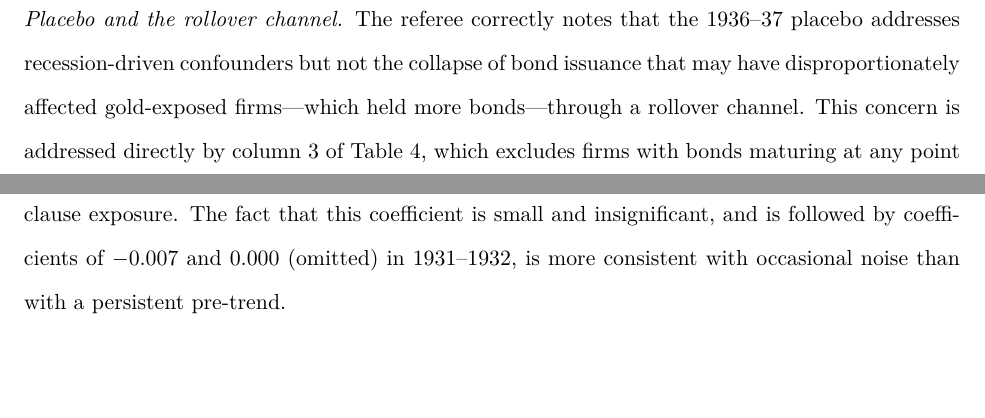
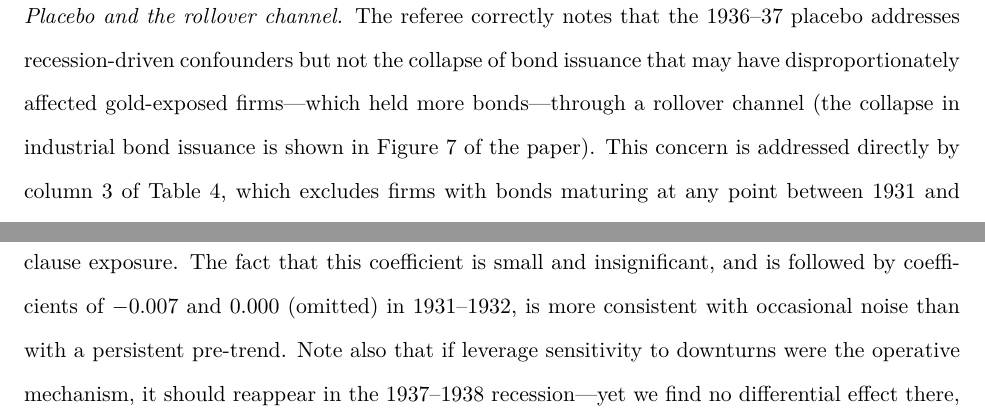
Before and after one commit to MrPlante/gold-clause-abrogation-and-investment, a LaTeX document (rfs-responses/round-2/referee-responses/r6/response-r6.tex, which reads rfs-responses/round-2/referee-responses/r6/sections/comment-2.tex, rfs-responses/round-2/referee-responses/r6/sections/comment-3.tex): two parts of pages 5 and 7 of 11 before the commit and two parts of pages 5 and 7 of 12 after it, joined at a grey line, cut so that both start at the same text, the shorter picture padded with empty space. Compiled offline with pdfLaTeX.

Commit message:
Strengthen R6 responses: 1937-38 inoculation in c3, cite Figure 7 for rollover.
Comment-3 now connects the 1930-dip leverage explanation to the 1937-38
placebo (no differential effect in that recession, so leverage sensitivity
alone cannot explain the litigation-window coefficients). Comment-2 and the
cover-letter response point to Figure 7, which plots the bond-issuance
collapse the referee's rollover concern describes. Recompiled response-r6.

Co-Authored-By: Claude Fable 5 <noreply@anthropic.com>

```diff
--- a/rfs-responses/round-2/referee-responses/r6/sections/comment-2.tex
+++ b/rfs-responses/round-2/referee-responses/r6/sections/comment-2.tex
@@ -7,7 +7,7 @@ I appreciate using 1936--37 as a placebo. While this helps addressed concerns ab
 \noindent We thank the referee for these comments and address each in turn.
 
 \medskip
-\noindent \textit{Placebo and the rollover channel.} The referee correctly notes that the 1936--37 placebo addresses recession-driven confounders but not the collapse of bond issuance that may have disproportionately affected gold-exposed firms---which held more bonds---through a rollover channel. This concern is addressed directly by column 3 of Table 4, which excludes firms with bonds maturing at any point between 1931 and 1934. The 1933 and 1934 coefficients remain $-0.058$ and $-0.037$, essentially unchanged from the baseline, indicating that the investment effect is not driven by firms with immediate refinancing needs.
+\noindent \textit{Placebo and the rollover channel.} The referee correctly notes that the 1936--37 placebo addresses recession-driven confounders but not the collapse of bond issuance that may have disproportionately affected gold-exposed firms---which held more bonds---through a rollover channel (the collapse in industrial bond issuance is shown in Figure~7 of the paper). This concern is addressed directly by column 3 of Table 4, which excludes firms with bonds maturing at any point between 1931 and 1934. The 1933 and 1934 coefficients remain $-0.058$ and $-0.037$, essentially unchanged from the baseline, indicating that the investment effect is not driven by firms with immediate refinancing needs.
 
 \medskip
 \noindent \textit{Industry-year fixed effects in columns 2--10.} We agree that readers should be able to assess the sensitivity of the results to this choice directly. We have re-run columns 2--10 of Table 7 (Table 6 in the previous version of the manuscript) replacing year fixed effects with industry-year fixed effects, so that all ten columns share the same fixed-effect structure as column 1. The results are reported in Internet Appendix Table~IA.19, whose columns (1)--(9) correspond to columns 2--10 of Table 7.
--- a/rfs-responses/round-2/referee-responses/r6/sections/comment-3.tex
+++ b/rfs-responses/round-2/referee-responses/r6/sections/comment-3.tex
@@ -10,7 +10,7 @@ The authors made no comment about the fact that the 1933 and 1934 coefficients d
 \noindent The relevant question for parallel trends is not whether each pre-treatment year can be individually distinguished from 1933 or 1934, but whether the pre-treatment coefficients display individually significant departures from zero or a systematic trend leading into the treatment period. Neither is present. The pre-treatment coefficients in column 2 of Table 4 are $+0.026$, $+0.012$, $+0.022$, $-0.032$, and $-0.007$ for 1927 through 1931, respectively, none of which is statistically significant. Crucially, these coefficients are uniformly small and individually insignificant, and the two years immediately preceding the litigation---1931 ($-0.007$) and the omitted 1932 ($0.000$)---sit essentially at zero, so there is no trend running into the treatment window that could account for the sharp 1933 effect.
 
 \medskip
-\noindent The 1930 dip ($-0.032$, insignificant) deserves a brief comment. In 1930 the Great Depression was already deepening---bank failures were accelerating and credit conditions were tightening sharply. Since gold-exposed firms were systematically more leveraged (Table 2), they may have been somewhat more sensitive to this general credit contraction than unexposed firms, independent of gold clause exposure. The fact that this coefficient is small and insignificant, and is followed by coefficients of $-0.007$ and $0.000$ (omitted) in 1931--1932, is more consistent with occasional noise than with a persistent pre-trend.
+\noindent The 1930 dip ($-0.032$, insignificant) deserves a brief comment. In 1930 the Great Depression was already deepening---bank failures were accelerating and credit conditions were tightening sharply. Since gold-exposed firms were systematically more leveraged (Table 2), they may have been somewhat more sensitive to this general credit contraction than unexposed firms, independent of gold clause exposure. The fact that this coefficient is small and insignificant, and is followed by coefficients of $-0.007$ and $0.000$ (omitted) in 1931--1932, is more consistent with occasional noise than with a persistent pre-trend. Note also that if leverage sensitivity to downturns were the operative mechanism, it should reappear in the 1937--1938 recession---yet we find no differential effect there, which is difficult to reconcile with a leverage-based explanation of the 1933--1934 coefficients.
 
 \medskip
 \noindent That said, we acknowledge that limited statistical power prevents us from rejecting the null that the 1930 coefficient equals the 1933 or 1934 coefficient. We have added a sentence to Section 5 noting that the parallel trends argument rests on the full pre-treatment pattern rather than year-by-year pairwise tests, and that the absence of a visible trend in the point estimates provides the primary support for this assumption.
```
Also changed, not shown: rfs-responses/round-2/referee-responses/r6/sections/cover-letter-comment.tex (+1 -1 lines), rfs-responses/round-2/referee-responses/r6/response-r6.pdf, 2 other files.
